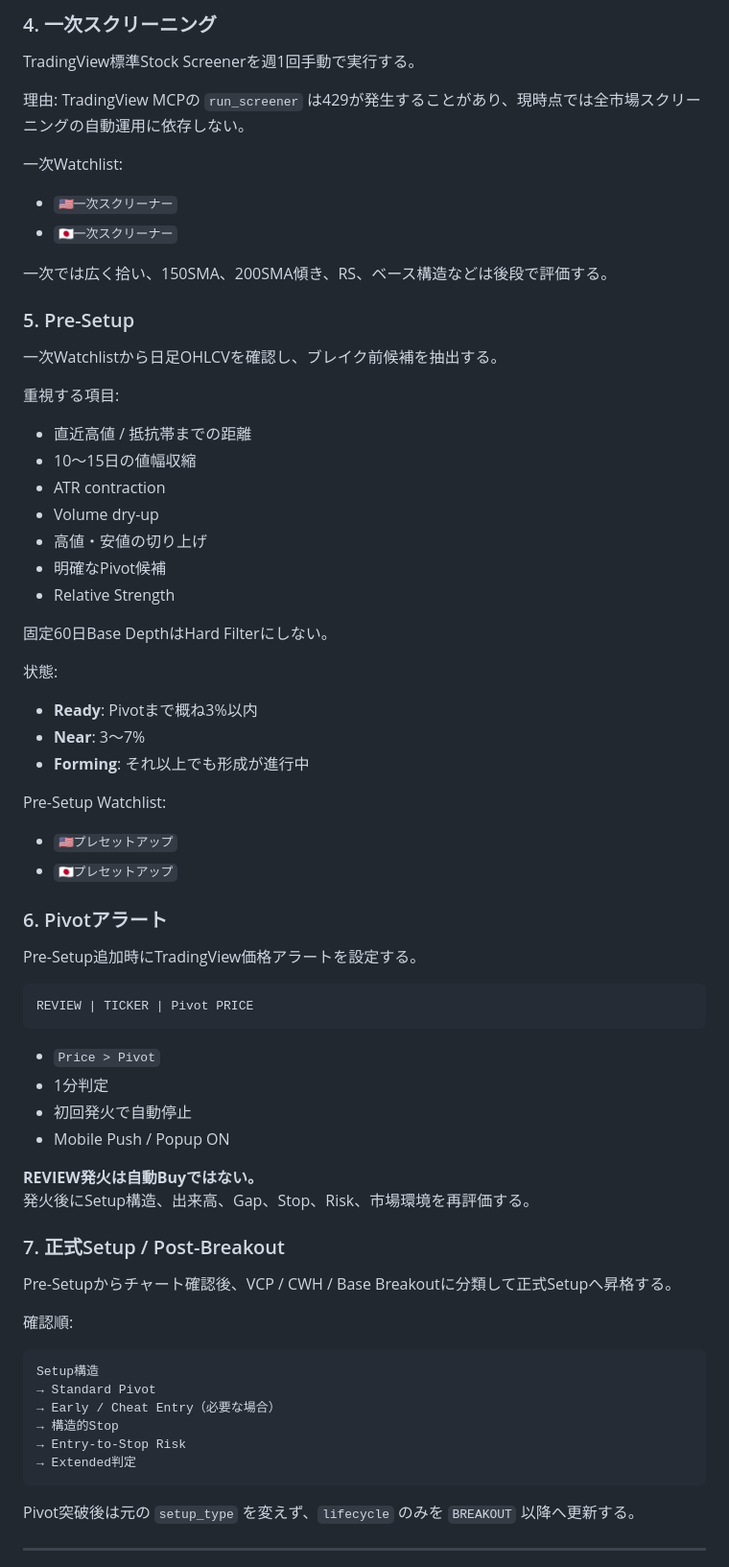
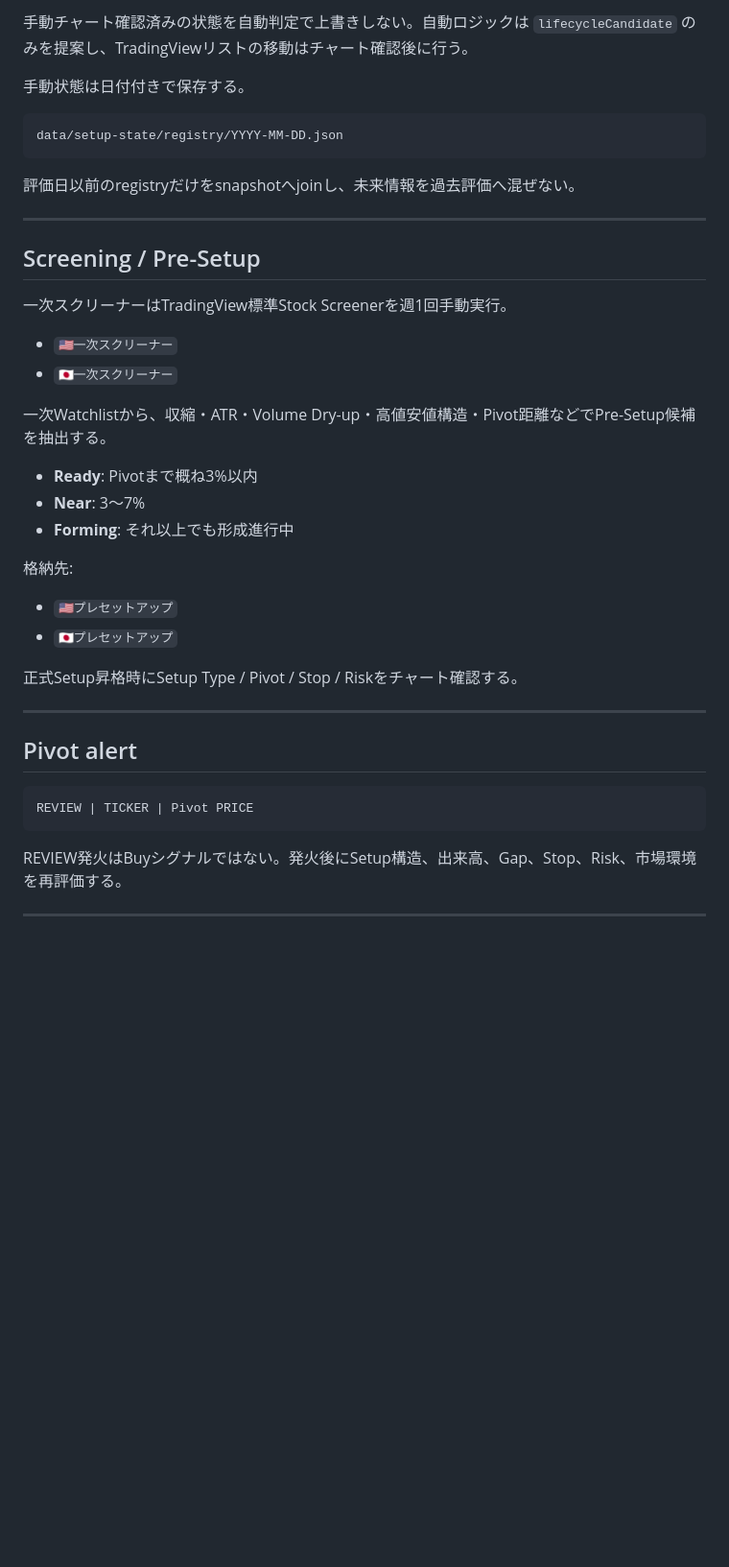
Before and after one commit to paprika75/tradingview-theme-dashboard, a Markdown page: README.md, the part around one of its changes. Shown at 96% size. Drawn GitHub-style; blank space fills up the shorter version.

````diff
--- a/README.md
+++ b/README.md
@@ -84,76 +67,45 @@ TradingViewでは役割を分ける。
 
-### 4. 一次スクリーニング
+手動チャート確認済みの状態を自動判定で上書きしない。自動ロジックは `lifecycleCandidate` のみを提案し、TradingViewリストの移動はチャート確認後に行う。
 
-TradingView標準Stock Screenerを週1回手動で実行する。
+手動状態は日付付きで保存する。
 
-理由: TradingView MCPの `run_screener` は429が発生することがあり、現時点では全市場スクリーニングの自動運用に依存しない。
+```text
+data/setup-state/registry/YYYY-MM-DD.json
+```
 
-一次Watchlist:
+評価日以前のregistryだけをsnapshotへjoinし、未来情報を過去評価へ混ぜない。
+
+---
+
+## Screening / Pre-Setup
+
+一次スクリーナーはTradingView標準Stock Screenerを週1回手動実行。
 
 - `🇺🇸一次スクリーナー`
 - `🇯🇵一次スクリーナー`
 
-一次では広く拾い、150SMA、200SMA傾き、RS、ベース構造などは後段で評価する。
-
-### 5. Pre-Setup
-
-一次Watchlistから日足OHLCVを確認し、ブレイク前候補を抽出する。
-
-重視する項目:
-
-- 直近高値 / 抵抗帯までの距離
-- 10〜15日の値幅収縮
-- ATR contraction
-- Volume dry-up
-- 高値・安値の切り上げ
-- 明確なPivot候補
-- Relative Strength
-
-固定60日Base DepthはHard Filterにしない。
-
-状態:
+一次Watchlistから、収縮・ATR・Volume Dry-up・高値安値構造・Pivot距離などでPre-Setup候補を抽出する。
 
 - **Ready**: Pivotまで概ね3%以内
 - **Near**: 3〜7%
-- **Forming**: それ以上でも形成が進行中
+- **Forming**: それ以上でも形成進行中
 
-Pre-Setup Watchlist:
+格納先:
 
 - `🇺🇸プレセットアップ`
 - `🇯🇵プレセットアップ`
 
-### 6. Pivotアラート
+正式Setup昇格時にSetup Type / Pivot / Stop / Riskをチャート確認する。
 
-Pre-Setup追加時にTradingView価格アラートを設定する。
+---
+
+## Pivot alert
 
 ```text
 REVIEW | TICKER | Pivot PRICE
 ```
 
-- `Price > Pivot`
-- 1分判定
-- 初回発火で自動停止
-- Mobile Push / Popup ON
-
-**REVIEW発火は自動Buyではない。**
-発火後にSetup構造、出来高、Gap、Stop、Risk、市場環境を再評価する。
-
-### 7. 正式Setup / Post-Breakout
-
-Pre-Setupからチャート確認後、VCP / CWH / Base Breakoutに分類して正式Setupへ昇格する。
-
-確認順:
-
-```text
-Setup構造
-→ Standard Pivot
-→ Early / Cheat Entry（必要な場合）
-→ 構造的Stop
-→ Entry-to-Stop Risk
-→ Extended判定
-```
-
-Pivot突破後は元の `setup_type` を変えず、`lifecycle` のみを `BREAKOUT` 以降へ更新する。
+REVIEW発火はBuyシグナルではない。発火後にSetup構造、出来高、Gap、Stop、Risk、市場環境を再評価する。
 
 ---
 
````
Also changed, not shown: other parts of README.md (+94 -145 lines).
